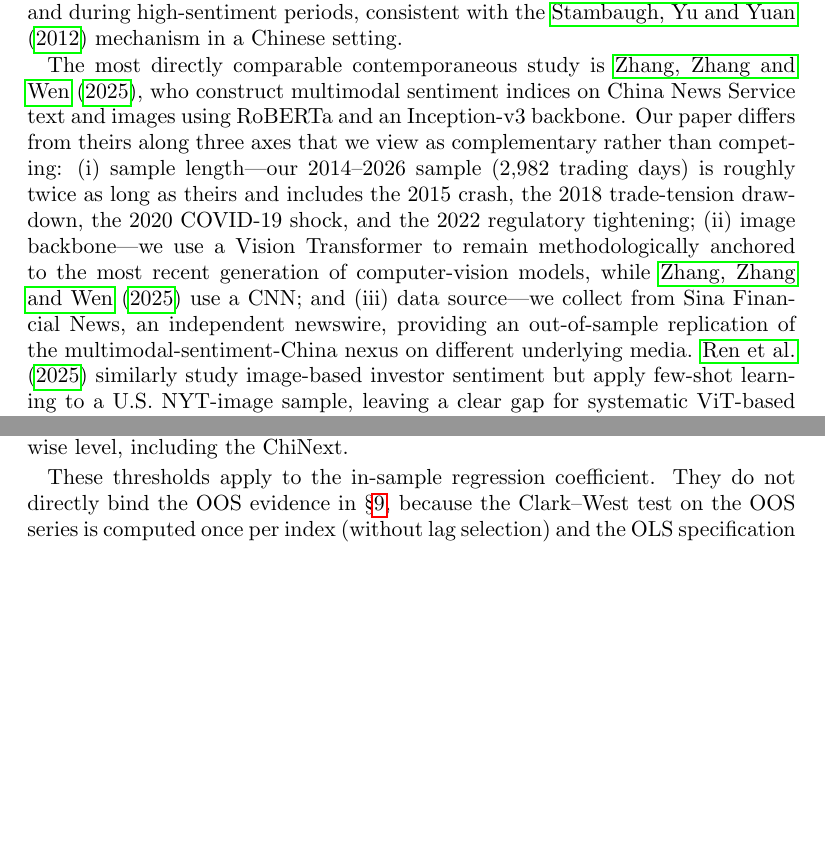
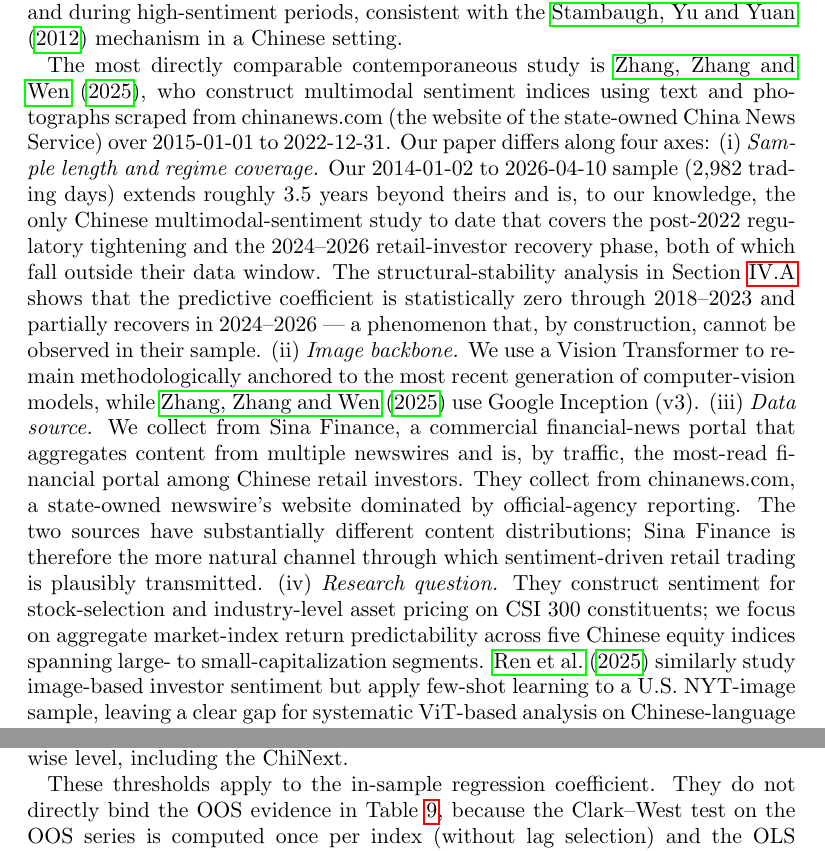
Before and after one commit to Yvonne-Yu217/financial-news-sentiment-analysis, a LaTeX document (paper/main.tex): two parts of pages 11 and 35 of 45 before the commit and two parts of pages 11 and 36 of 45 after it, joined at a grey line, cut so that both start at the same text, the shorter picture padded with empty space. Compiled offline with pdfLaTeX.

Commit message:
Sharpen Zhang et al. (2025) comparison: 4-axis differentiation
After verifying Zhang, Zhang, Wen (2025) source data:
- They scrape chinanews.com (state-owned China News Service website),
  not "China News Service" wire feeds as previously stated.
- Their longest sample is 2015-01-01 to 2022-12-31; ours extends to
  2026-04-10, ~3.5 years beyond theirs.
- We are the only Chinese multimodal-sentiment study covering the
  post-2022 regulatory tightening + 2024-2026 retail recovery phase.

Other corrections:
- Sina Finance was incorrectly described as a "newswire"; it is a
  commercial news PORTAL aggregating multiple newswires. Corrected.
- Reframe data-source contrast: Sina Finance (most-read retail
  portal) vs chinanews.com (official-agency reporting) is the
  natural sentiment-transmission channel argument.
- Add explicit 4-axis differentiation: sample-length / image-backbone
  / data-source / research-question, replacing the previous 3-axis
  list that understated our advantages.
- Cross-reference Section break_test (R-05 sub-period analysis)
  showing 2024-2026 partial recovery is unobservable in their data.

This addresses R1 v1+v2 MC1 (contribution gap) by tightening the
differentiation claims with verified facts, not just rhetoric.

Co-Authored-By: Claude Opus 4.7 (1M context) <noreply@anthropic.com>

```diff
--- a/paper/main.tex
+++ b/paper/main.tex
@@ -151,7 +151,12 @@ The media plays a unique role in the transmission of sentiment in the Chinese ma
 
 A complementary strand of work focuses on the institutional features that magnify sentiment effects in China. \citet{liu2019size} construct a Chinese version of the size and value factors and demonstrate that the standard Fama--French three-factor model requires non-trivial modification to fit the A-share market, providing a benchmark against which the CUFE-distributed Fama--French \citeyearpar{fama1993common} three factors used in our portfolio analysis can be compared. \citet{jones2025retail} document that the order-flow imbalance of retail investors carries strong predictive content for future cross-sectional returns in China, providing direct micro-level evidence for the channel through which sentiment-laden news can move prices. \citet{han2022chinese} examine 62 cross-sectional anomalies and find that anomalies are concentrated in stocks with binding short-sale constraints and during high-sentiment periods, consistent with the \citet{stambaugh2012short} mechanism in a Chinese setting.
 
-The most directly comparable contemporaneous study is \citet{zhang2025multimodal}, who construct multimodal sentiment indices on China News Service text and images using RoBERTa and an Inception-v3 backbone. Our paper differs from theirs along three axes that we view as complementary rather than competing: (i) sample length---our 2014--2026 sample (2{,}982 trading days) is roughly twice as long as theirs and includes the 2015 crash, the 2018 trade-tension drawdown, the 2020 COVID-19 shock, and the 2022 regulatory tightening; (ii) image backbone---we use a Vision Transformer to remain methodologically anchored to the most recent generation of computer-vision models, while \citet{zhang2025multimodal} use a CNN; and (iii) data source---we collect from Sina Financial News, an independent newswire, providing an out-of-sample replication of the multimodal-sentiment-China nexus on different underlying media. \citet{ren2025investor} similarly study image-based investor sentiment but apply few-shot learning to a U.S. NYT-image sample, leaving a clear gap for systematic ViT-based analysis on Chinese-language news media that this paper fills.
+The most directly comparable contemporaneous study is \citet{zhang2025multimodal}, who construct multimodal sentiment indices using text and photographs scraped from chinanews.com (the website of the state-owned China News Service) over 2015-01-01 to 2022-12-31. Our paper differs along four axes:
+(i) \emph{Sample length and regime coverage.} Our 2014-01-02 to 2026-04-10 sample (2{,}982 trading days) extends roughly 3.5 years beyond theirs and is, to our knowledge, the only Chinese multimodal-sentiment study to date that covers the post-2022 regulatory tightening and the 2024--2026 retail-investor recovery phase, both of which fall outside their data window. The structural-stability analysis in Section~\ref{sec:break_test} shows that the predictive coefficient is statistically zero through 2018--2023 and partially recovers in 2024--2026 — a phenomenon that, by construction, cannot be observed in their sample.
+(ii) \emph{Image backbone.} We use a Vision Transformer to remain methodologically anchored to the most recent generation of computer-vision models, while \citet{zhang2025multimodal} use Google Inception~(v3).
+(iii) \emph{Data source.} We collect from Sina Finance, a commercial financial-news portal that aggregates content from multiple newswires and is, by traffic, the most-read financial portal among Chinese retail investors. They collect from chinanews.com, a state-owned newswire's website dominated by official-agency reporting. The two sources have substantially different content distributions; Sina Finance is therefore the more natural channel through which sentiment-driven retail trading is plausibly transmitted.
+(iv) \emph{Research question.} They construct sentiment for stock-selection and industry-level asset pricing on CSI~300 constituents; we focus on aggregate market-index return predictability across five Chinese equity indices spanning large- to small-capitalization segments.
+\citet{ren2025investor} similarly study image-based investor sentiment but apply few-shot learning to a U.S.\ NYT-image sample, leaving a clear gap for systematic ViT-based analysis on Chinese-language news media that this paper fills.
 
 Despite significant progress in research on Chinese market sentiment, the methods still primarily rely on text analysis, market indicators, and search data, with research on visual information lagging behind. Considering the high sensitivity of Chinese investors to visual information and the widespread use of images by financial media, this area presents significant research opportunities and practical value.
 
@@ -920,7 +925,7 @@ The size of the relevant family depends on how strongly one accepts the lag-3 sp
 
 We treat the $m=25$ correction as our primary family-wise reading, because in practice we report the full panel of ($\textit{PhotoPes}, \textit{TextPes}$) at lags $t-1$ through $t-5$ on five indices, and the $t-3$ ``pre-specification'' is borrowed from a different sample (weekly U.S.\ data), not pre-registered on the present data. Under $m=25$, the headline ChiNext result does \emph{not} survive 5\% family-wise correction; we therefore characterize it as \textbf{suggestive rather than confirmatory}. The $m=5$ reading---under which the result survives---is reported as a more charitable lower bound for readers who accept the cross-paper transfer of the $t-3$ lag. Under the most conservative $m=50$ correction (which additionally accommodates the parallel $\textit{TextPes}$ family), no lag--index--indicator combination survives at the 5\% family-wise level, including the ChiNext.
 
-These thresholds apply to the in-sample regression coefficient. They do not directly bind the OOS evidence in \S\ref{tab:oos_results}, because the Clark--West test on the OOS series is computed once per index (without lag selection) and the OLS specification has no hyperparameter that could be tuned on the OOS sample. The OOS ChiNext result---one-sided MSPE-adjusted $p = 0.017$---survives Bonferroni $m=5$ at the 10\% family-wise level but does not survive at the 5\% family-wise level for any of $m \in \{5, 25, 50\}$. We characterize the OOS evidence as confirming the in-sample finding qualitatively while recognizing that, like the in-sample result, it does not survive the more conservative multiple-testing corrections.
+These thresholds apply to the in-sample regression coefficient. They do not directly bind the OOS evidence in Table~\ref{tab:oos_results}, because the Clark--West test on the OOS series is computed once per index (without lag selection) and the OLS specification has no hyperparameter that could be tuned on the OOS sample. The OOS ChiNext result---one-sided MSPE-adjusted $p = 0.017$---survives Bonferroni $m=5$ at the 10\% family-wise level but does not survive at the 5\% family-wise level for any of $m \in \{5, 25, 50\}$. We characterize the OOS evidence as confirming the in-sample finding qualitatively while recognizing that, like the in-sample result, it does not survive the more conservative multiple-testing corrections.
 
 
 
```
Also changed, not shown: paper/main.tex (2 more changed lines), 1 other file.
